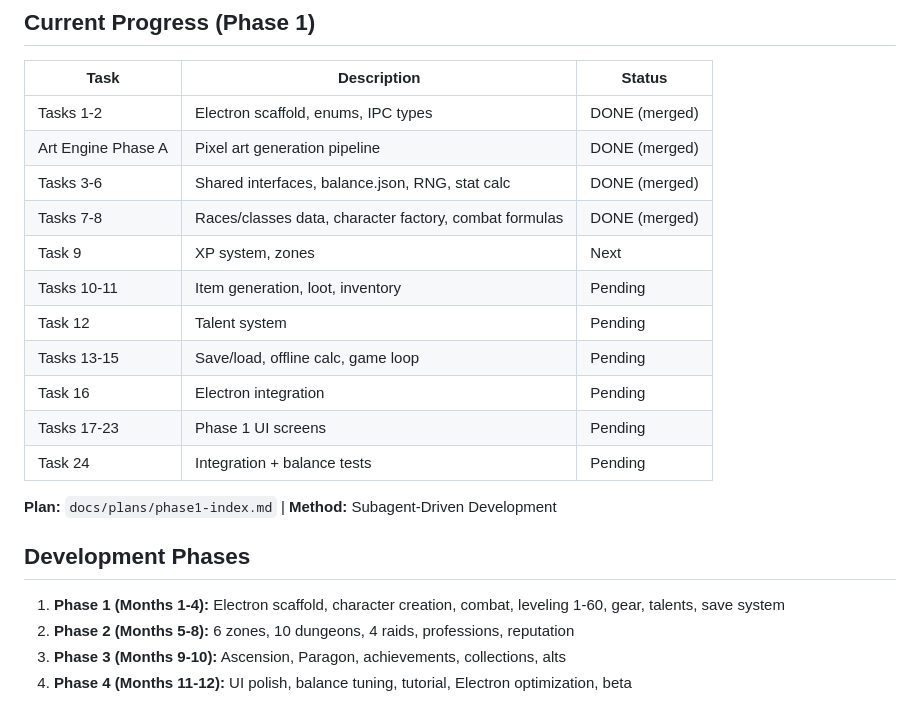
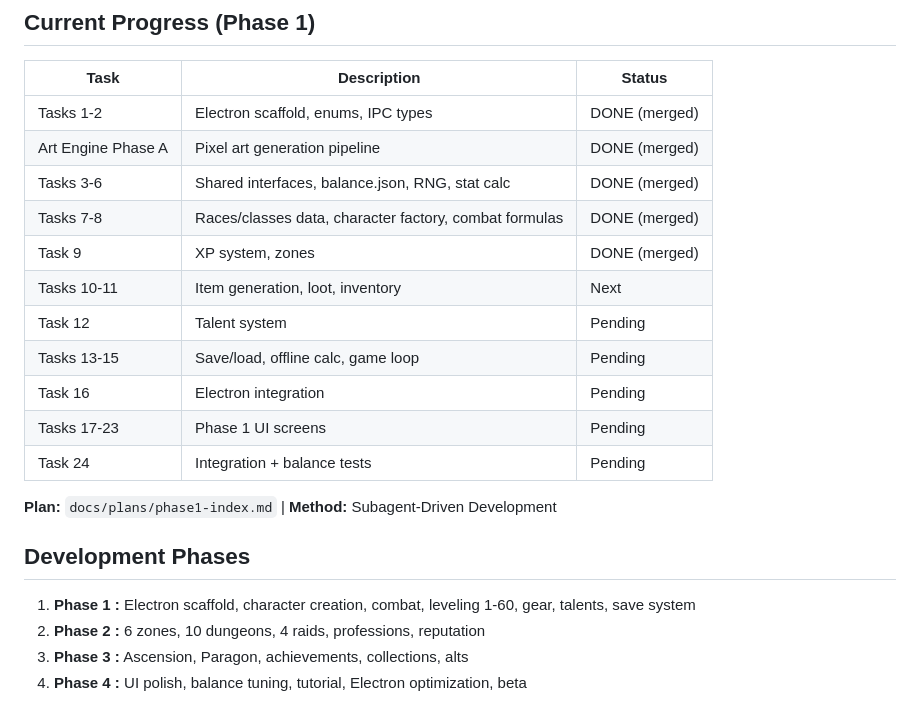
Before and after one commit to NatureFlyWoW/idleMMOGrind, a Markdown page: CLAUDE.md, the part around the change. Drawn GitHub-style.

Commit message:
docs: mark Task 9 (character system) as complete
Co-Authored-By: Claude Opus 4.6 <noreply@anthropic.com>

```diff
--- a/CLAUDE.md
+++ b/CLAUDE.md
@@ -51,8 +51,8 @@ Electron 34+ | React 19 | TypeScript 5 (strict) | Vite 6 | Vitest 3 | pnpm | CSS
 | Art Engine Phase A | Pixel art generation pipeline | DONE (merged) |
 | Tasks 3-6 | Shared interfaces, balance.json, RNG, stat calc | DONE (merged) |
 | Tasks 7-8 | Races/classes data, character factory, combat formulas | DONE (merged) |
-| Task 9 | XP system, zones | Next |
-| Tasks 10-11 | Item generation, loot, inventory | Pending |
+| Task 9 | XP system, zones | DONE (merged) |
+| Tasks 10-11 | Item generation, loot, inventory | Next |
 | Task 12 | Talent system | Pending |
 | Tasks 13-15 | Save/load, offline calc, game loop | Pending |
 | Task 16 | Electron integration | Pending |
@@ -63,7 +63,7 @@ Electron 34+ | React 19 | TypeScript 5 (strict) | Vite 6 | Vitest 3 | pnpm | CSS
 
 ## Development Phases
 
-1. **Phase 1 (Months 1-4):** Electron scaffold, character creation, combat, leveling 1-60, gear, talents, save system
-2. **Phase 2 (Months 5-8):** 6 zones, 10 dungeons, 4 raids, professions, reputation
-3. **Phase 3 (Months 9-10):** Ascension, Paragon, achievements, collections, alts
-4. **Phase 4 (Months 11-12):** UI polish, balance tuning, tutorial, Electron optimization, beta
+1. **Phase 1 :** Electron scaffold, character creation, combat, leveling 1-60, gear, talents, save system
+2. **Phase 2 :** 6 zones, 10 dungeons, 4 raids, professions, reputation
+3. **Phase 3 :** Ascension, Paragon, achievements, collections, alts
+4. **Phase 4 :** UI polish, balance tuning, tutorial, Electron optimization, beta
```
Also changed, not shown: docs/plans/phase1-index.md (+3 -3 lines).
